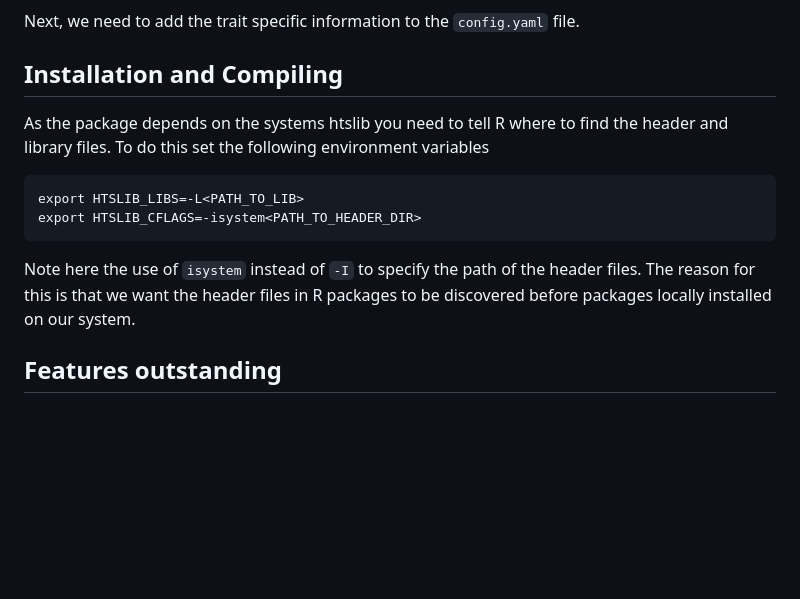
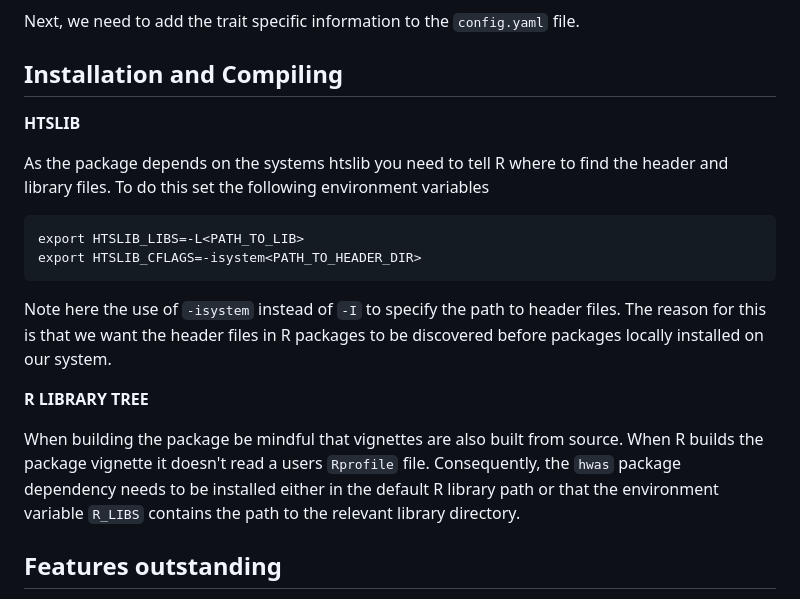
Before and after one commit to Palmer-Lab-UCSD/hwas, a Markdown page: README.md, the part around the change. Rendered like a GitHub page; blank space fills up the shorter version.

Commit message:
Added note about R_LIBS environement variable.  this should be set if Rcpp is not installed in the default library tree and one wants R CMD build . to also build package vignettes.

````diff
--- a/README.md
+++ b/README.md
@@ -101,6 +101,8 @@ file.
 
 ## Installation and Compiling
 
+**HTSLIB**
+
 As the package depends on the systems htslib
 you need to tell R where to find the header and
 library files.  To do this set the following
@@ -111,11 +113,20 @@ export HTSLIB_LIBS=-L<PATH_TO_LIB>
 export HTSLIB_CFLAGS=-isystem<PATH_TO_HEADER_DIR>
 ```
 
-Note here the use of `isystem` instead of `-I` to
-specify the path of the header files.  The reason
+Note here the use of `-isystem` instead of `-I` to
+specify the path to header files.  The reason
 for this is that we want the header files in R
 packages to be discovered before packages locally
 installed on our system.
+
+**R LIBRARY TREE**
+
+When building the package be mindful that vignettes are also built
+from source.  When R builds the package vignette it doesn't read a
+users `Rprofile` file.  Consequently, the `hwas` package dependency
+needs to be installed either in the default R library path or that
+the environment variable `R_LIBS` contains the path to the relevant
+library directory.
 
 
 ## Features outstanding
````
